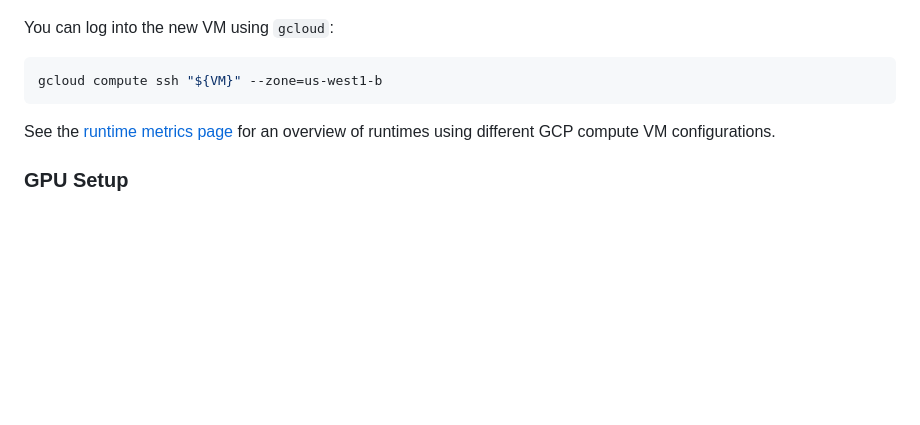
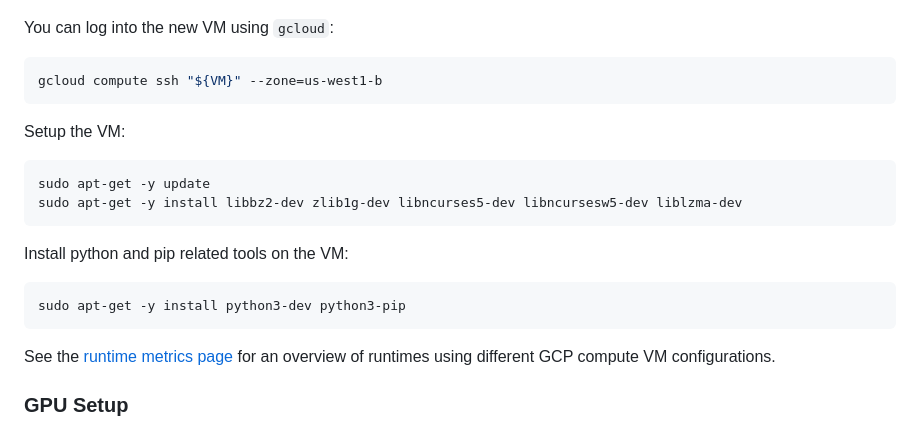
Before and after one commit to google/deepconsensus, a Markdown page: docs/quick_start.md, the part around the change. GitHub-like rendering; blank space fills up the shorter version.

Commit message:
Add instructions for setting up the VM.

````diff
--- a/docs/quick_start.md
+++ b/docs/quick_start.md
@@ -46,6 +46,18 @@ You can log into the new VM using `gcloud`:
 
 ```bash
 gcloud compute ssh "${VM}" --zone=us-west1-b
+```
+Setup the VM:
+
+```bash
+sudo apt-get -y update
+sudo apt-get -y install libbz2-dev zlib1g-dev libncurses5-dev libncursesw5-dev liblzma-dev
+```
+
+Install python and pip related tools on the VM:
+
+```bash
+sudo apt-get -y install python3-dev python3-pip
 ```
 
 See the [runtime metrics page](runtime_metrics.md) for an overview of runtimes
````
